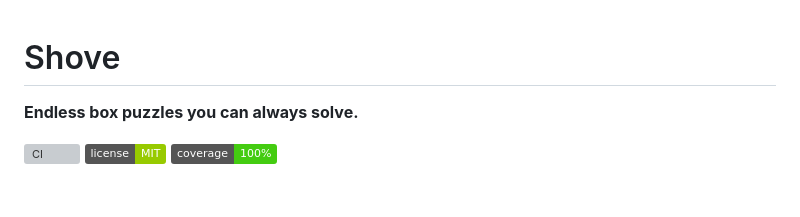
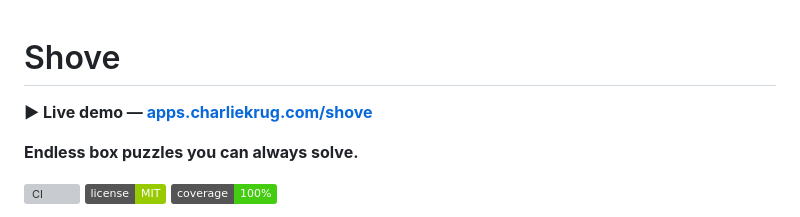
Before and after one commit to ctkrug/sokoban-forge, a Markdown page: README.md, the part around the change. Drawn GitHub-style; badges without logos; blank space fills up the shorter version; grey boxes are pictures that could not be loaded.

Commit message:
docs: add live-demo link to README
Point readers at the running site at https://apps.charliekrug.com/shove/ — one click from the repo.

```diff
--- a/README.md
+++ b/README.md
@@ -1,4 +1,6 @@
 # Shove
+
+**▶ Live demo — [apps.charliekrug.com/shove](https://apps.charliekrug.com/shove/)**
 
 **Endless box puzzles you can always solve.**
 
```
